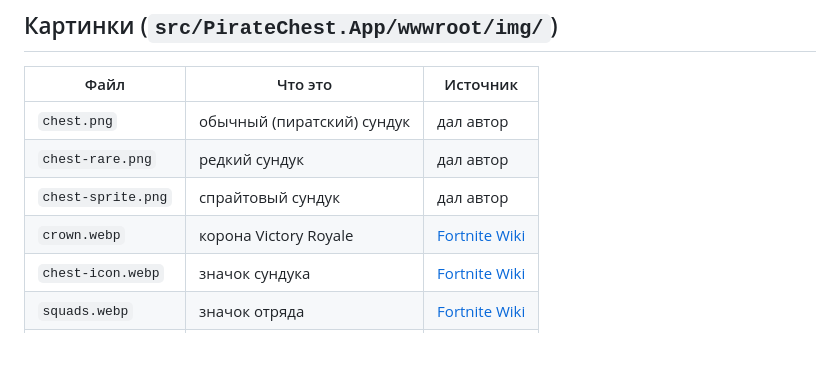
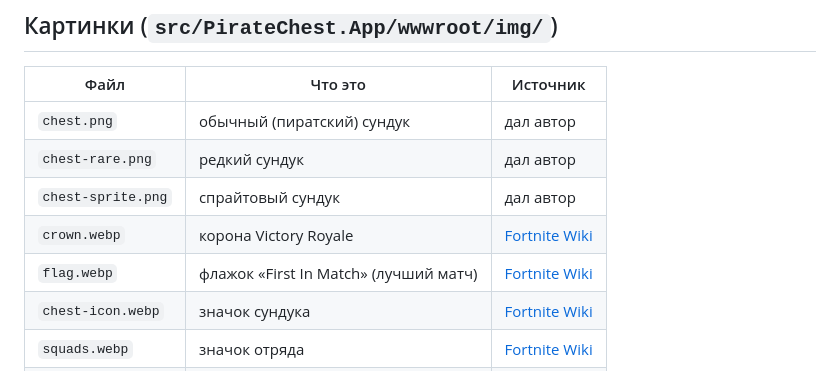
Before and after one commit to sandric911/pirate-chest-counter, a Markdown page: docs/ASSETS.md, the part around the change. GitHub-like rendering; blank space fills up the shorter version.

```diff
--- a/docs/ASSETS.md
+++ b/docs/ASSETS.md
@@ -14,6 +14,7 @@
 | `chest-rare.png` | редкий сундук | дал автор |
 | `chest-sprite.png` | спрайтовый сундук | дал автор |
 | `crown.webp` | корона Victory Royale | [Fortnite Wiki](https://fortnite.fandom.com/wiki/File:Accolade_Category_Victory_Royale_-_Icon_-_Fortnite.png) |
+| `flag.webp` | флажок «First In Match» (лучший матч) | [Fortnite Wiki](https://fortnite.fandom.com/wiki/File:Accolade_Category_First_In_Match_-_Icon_-_Fortnite.png) |
 | `chest-icon.webp` | значок сундука | [Fortnite Wiki](https://fortnite.fandom.com/wiki/File:Chest_-_Icon_-_Creative.png) |
 | `squads.webp` | значок отряда | [Fortnite Wiki](https://fortnite.fandom.com/wiki/File:Squads_-_Icon_-_Fortnite.png) |
 | `timer.webp` | значок таймера | [Fortnite Wiki](https://fortnite.fandom.com/wiki/File:Timer_-_Icon_-_Fortnite.png) |
```
Also changed, not shown: README.md (+3 -2 lines), docs/DECISIONS.md (+13 -0 lines), docs/screenshots/efficiency.png, docs/screenshots/history.png, docs/screenshots/home.png, docs/screenshots/map.png, docs/screenshots/overlay.png, 5 other files.
